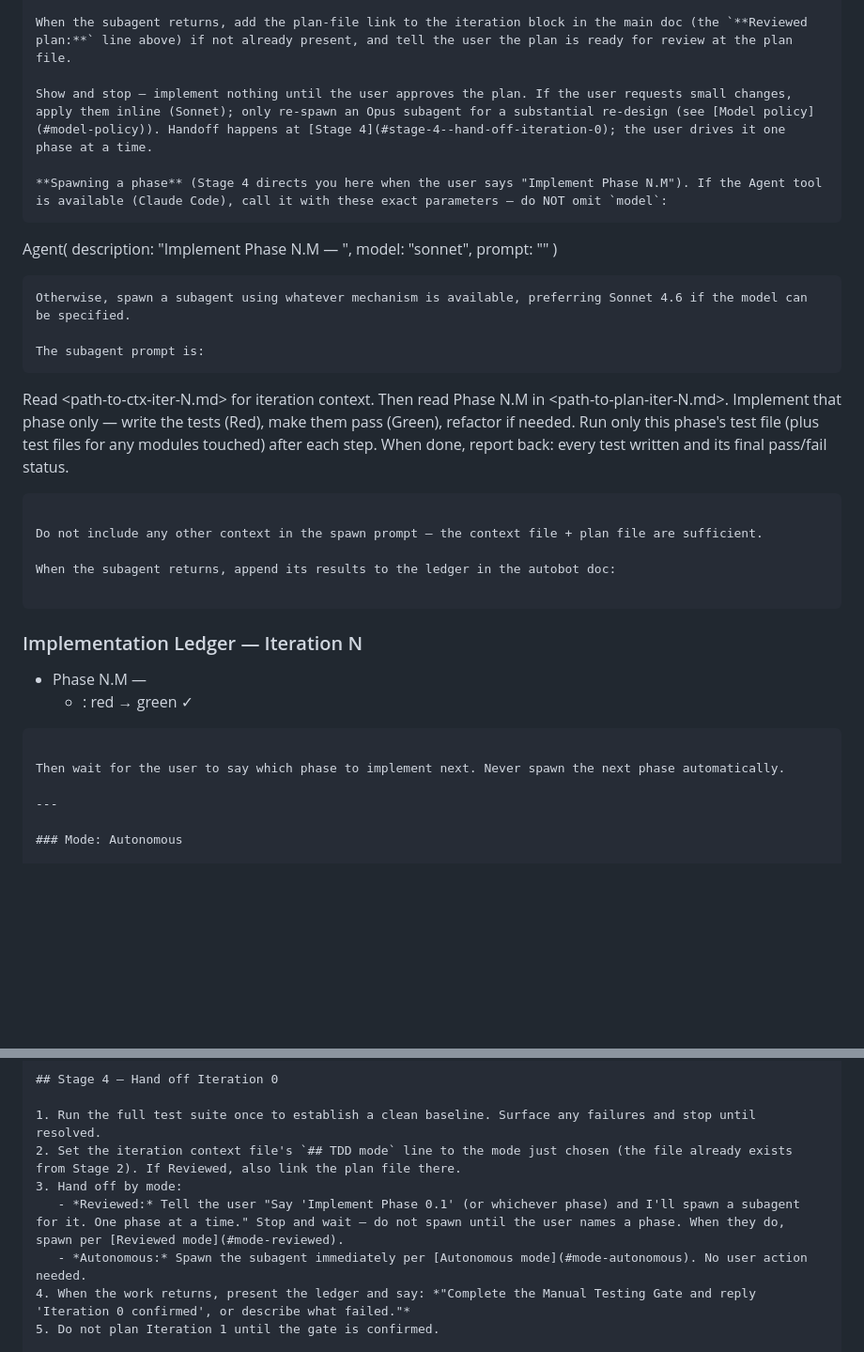
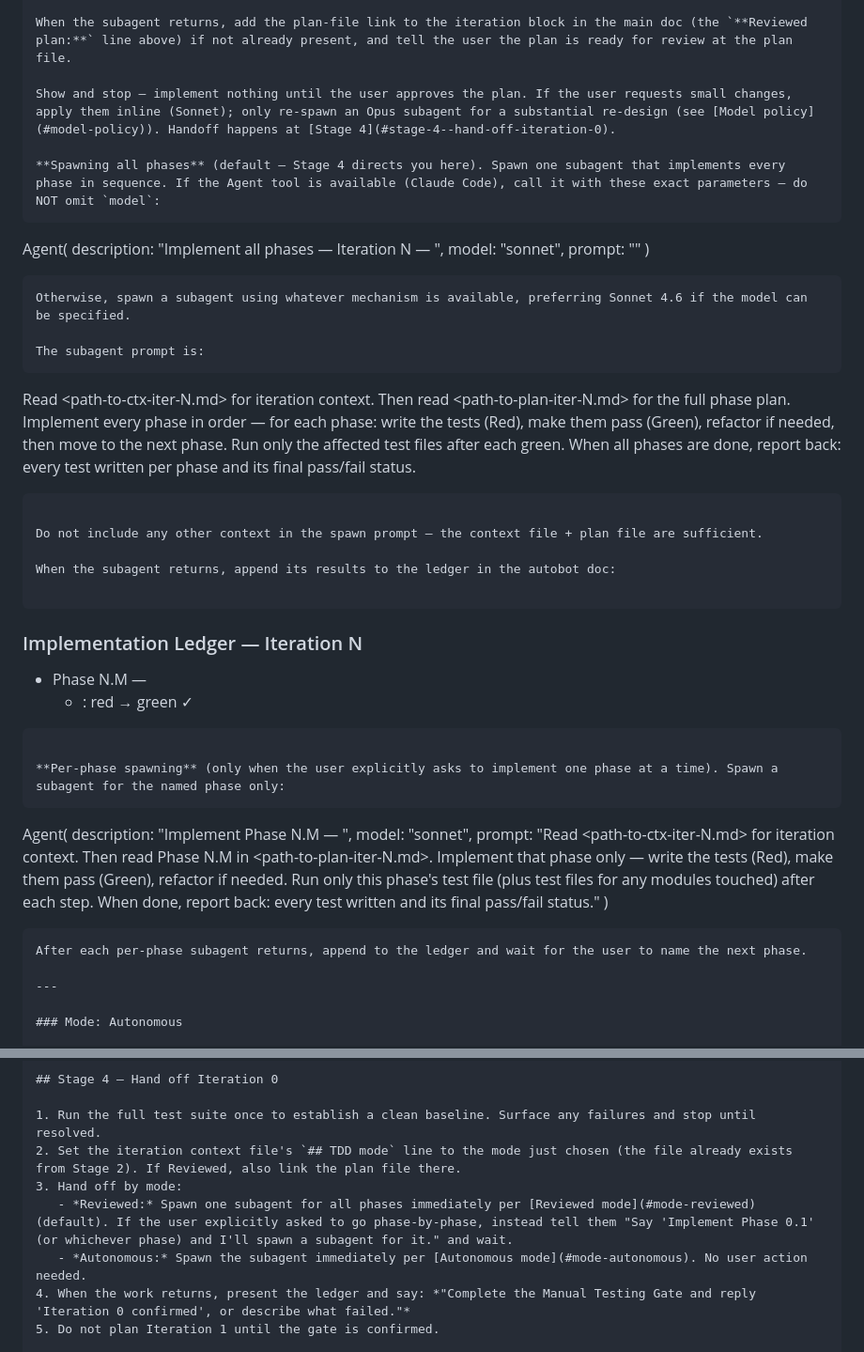
Before and after one commit to ahmedhhw/Orchestrator, a Markdown page: autobot-beta.md, 2 parts joined by grey strips. Shown at 94% size. Drawn GitHub-style; blank space fills up the shorter version.

Commit message:
New autobot beta

````diff
--- a/autobot-beta.md
+++ b/autobot-beta.md
@@ -401,12 +401,12 @@ Do not include any other context in the spawn prompt — the context file is suf
 
 When the subagent returns, add the plan-file link to the iteration block in the main doc (the `**Reviewed plan:**` line above) if not already present, and tell the user the plan is ready for review at the plan file.
 
-Show and stop — implement nothing until the user approves the plan. If the user requests small changes, apply them inline (Sonnet); only re-spawn an Opus subagent for a substantial re-design (see [Model policy](#model-policy)). Handoff happens at [Stage 4](#stage-4--hand-off-iteration-0); the user drives it one phase at a time.
+Show and stop — implement nothing until the user approves the plan. If the user requests small changes, apply them inline (Sonnet); only re-spawn an Opus subagent for a substantial re-design (see [Model policy](#model-policy)). Handoff happens at [Stage 4](#stage-4--hand-off-iteration-0).
 
-**Spawning a phase** (Stage 4 directs you here when the user says "Implement Phase N.M"). If the Agent tool is available (Claude Code), call it with these exact parameters — do NOT omit `model`:
+**Spawning all phases** (default — Stage 4 directs you here). Spawn one subagent that implements every phase in sequence. If the Agent tool is available (Claude Code), call it with these exact parameters — do NOT omit `model`:
 ```
 Agent(
-  description: "Implement Phase N.M — <phase name>",
+  description: "Implement all phases — Iteration N — <title>",
   model: "sonnet",
   prompt: "<the prompt below>"
 )
@@ -415,7 +415,7 @@ Otherwise, spawn a subagent using whatever mechanism is available, preferring So
 
 The subagent prompt is:
 ```
-Read <path-to-ctx-iter-N.md> for iteration context. Then read Phase N.M in <path-to-plan-iter-N.md>. Implement that phase only — write the tests (Red), make them pass (Green), refactor if needed. Run only this phase's test file (plus test files for any modules touched) after each step. When done, report back: every test written and its final pass/fail status.
+Read <path-to-ctx-iter-N.md> for iteration context. Then read <path-to-plan-iter-N.md> for the full phase plan. Implement every phase in order — for each phase: write the tests (Red), make them pass (Green), refactor if needed, then move to the next phase. Run only the affected test files after each green. When all phases are done, report back: every test written per phase and its final pass/fail status.
 ```
 
 Do not include any other context in the spawn prompt — the context file + plan file are sufficient.
@@ -428,7 +428,15 @@ When the subagent returns, append its results to the ledger in the autobot doc:
   - <test name>: red → green ✓
 ```
 
-Then wait for the user to say which phase to implement next. Never spawn the next phase automatically.
+**Per-phase spawning** (only when the user explicitly asks to implement one phase at a time). Spawn a subagent for the named phase only:
+```
+Agent(
+  description: "Implement Phase N.M — <phase name>",
+  model: "sonnet",
+  prompt: "Read <path-to-ctx-iter-N.md> for iteration context. Then read Phase N.M in <path-to-plan-iter-N.md>. Implement that phase only — write the tests (Red), make them pass (Green), refactor if needed. Run only this phase's test file (plus test files for any modules touched) after each step. When done, report back: every test written and its final pass/fail status."
+)
+```
+After each per-phase subagent returns, append to the ledger and wait for the user to name the next phase.
 
 ---
 
@@ -469,7 +477,7 @@ Then present the ledger to the user and ask them to complete the Manual Testing
 1. Run the full test suite once to establish a clean baseline. Surface any failures and stop until resolved.
 2. Set the iteration context file's `## TDD mode` line to the mode just chosen (the file already exists from Stage 2). If Reviewed, also link the plan file there.
 3. Hand off by mode:
-   - *Reviewed:* Tell the user "Say 'Implement Phase 0.1' (or whichever phase) and I'll spawn a subagent for it. One phase at a time." Stop and wait — do not spawn until the user names a phase. When they do, spawn per [Reviewed mode](#mode-reviewed).
+   - *Reviewed:* Spawn one subagent for all phases immediately per [Reviewed mode](#mode-reviewed) (default). If the user explicitly asked to go phase-by-phase, instead tell them "Say 'Implement Phase 0.1' (or whichever phase) and I'll spawn a subagent for it." and wait.
    - *Autonomous:* Spawn the subagent immediately per [Autonomous mode](#mode-autonomous). No user action needed.
 4. When the work returns, present the ledger and say: *"Complete the Manual Testing Gate and reply 'Iteration 0 confirmed', or describe what failed."*
 5. Do not plan Iteration 1 until the gate is confirmed.
````
